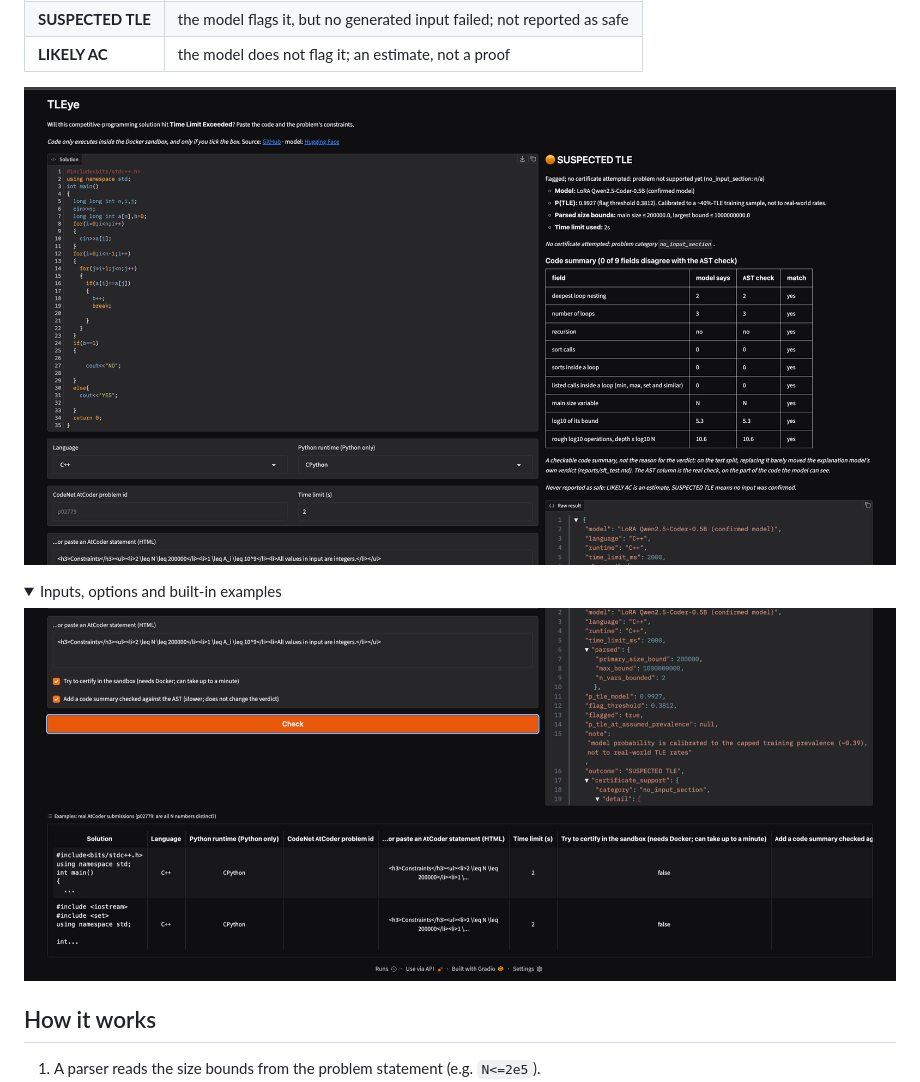
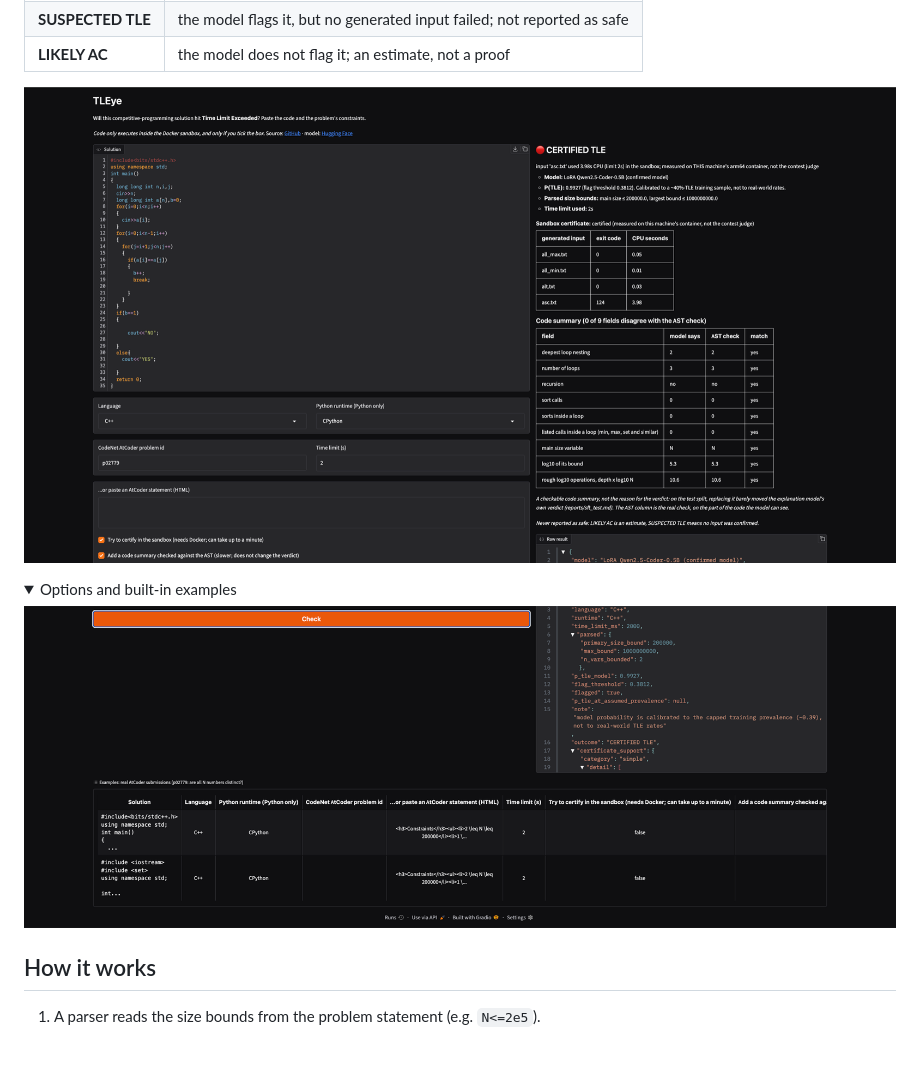
Before and after one commit to Lakshaykhatri231/TLEye, a Markdown page: README.md, the part around one of its changes. Drawn GitHub-style; pictures changed too: docs/demo-inputs.png, docs/demo.png; folded sections open; blank space fills up the shorter version.

Commit message:
Update demo screenshots: a certified TLE with sandbox runs and the code summary

```diff
--- a/README.md
+++ b/README.md
@@ -22,5 +22,5 @@ input 'asc.txt' used 3.95s CPU (limit 2s) in the sandbox; measured on THIS machi
 
-<details><summary>Inputs, options and built-in examples</summary>
+<details><summary>Options and built-in examples</summary>
 
 ![TLEye web demo: statement, options and examples](docs/demo-inputs.png)
 
```
Also changed, not shown: other parts of README.md (+1 -1 lines).
